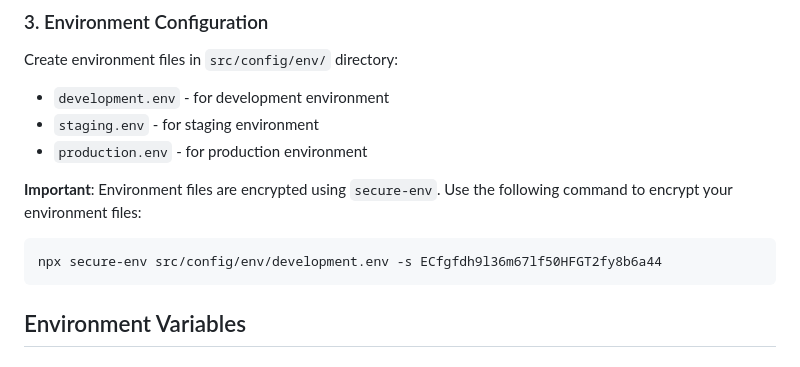
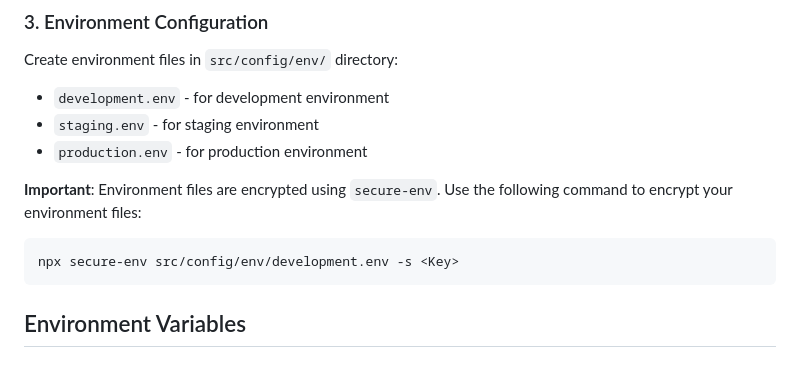
Before and after one commit to jaivik001/e-commerce-backend, a Markdown page: README.md, the part around the change. GitHub-like rendering.

````diff
--- a/README.md
+++ b/README.md
@@ -44,7 +44,7 @@ Create environment files in `src/config/env/` directory:
 **Important**: Environment files are encrypted using `secure-env`. Use the following command to encrypt your environment files:
 
 ```bash
-npx secure-env src/config/env/development.env -s ECfgfdh9l36m67lf50HFGT2fy8b6a44
+npx secure-env src/config/env/development.env -s <Key>
 ```
 
 
````
